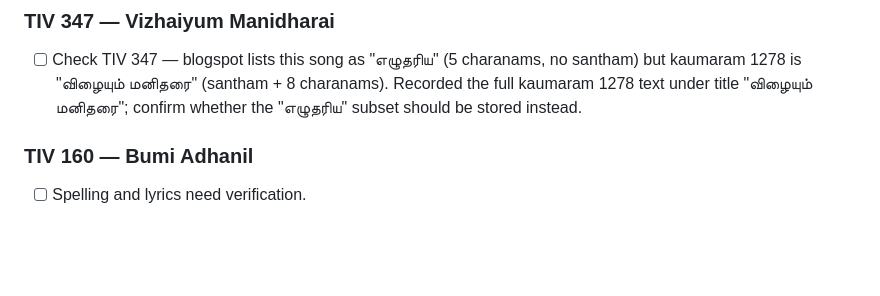
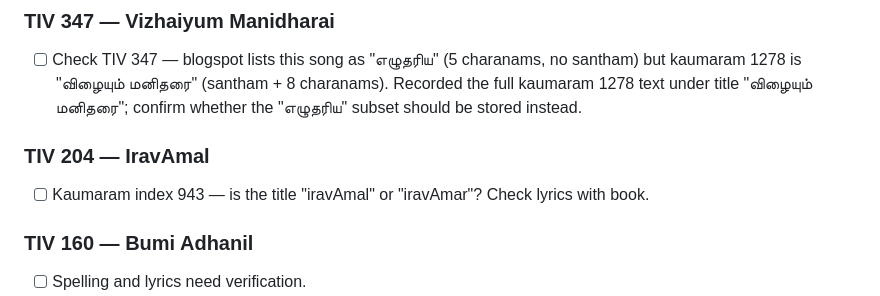
Before and after one commit to anbargal/anbargal.github.io, a Markdown page: remarks.md, the part around the change. GitHub-like rendering; blank space fills up the shorter version.

Commit message:
Add note to verify TIV 204 title spelling

```diff
--- a/remarks.md
+++ b/remarks.md
@@ -7,6 +7,10 @@
 ### TIV 347 — Vizhaiyum Manidharai
 
 - [ ] Check TIV 347 — blogspot lists this song as "எழுதரிய" (5 charanams, no santham) but kaumaram 1278 is "விழையும் மனிதரை" (santham + 8 charanams). Recorded the full kaumaram 1278 text under title "விழையும் மனிதரை"; confirm whether the "எழுதரிய" subset should be stored instead.
+
+### TIV 204 — IravAmal
+
+- [ ] Kaumaram index 943 — is the title "iravAmal" or "iravAmar"? Check lyrics with book.
 
 ### TIV 160 — Bumi Adhanil
 
```
